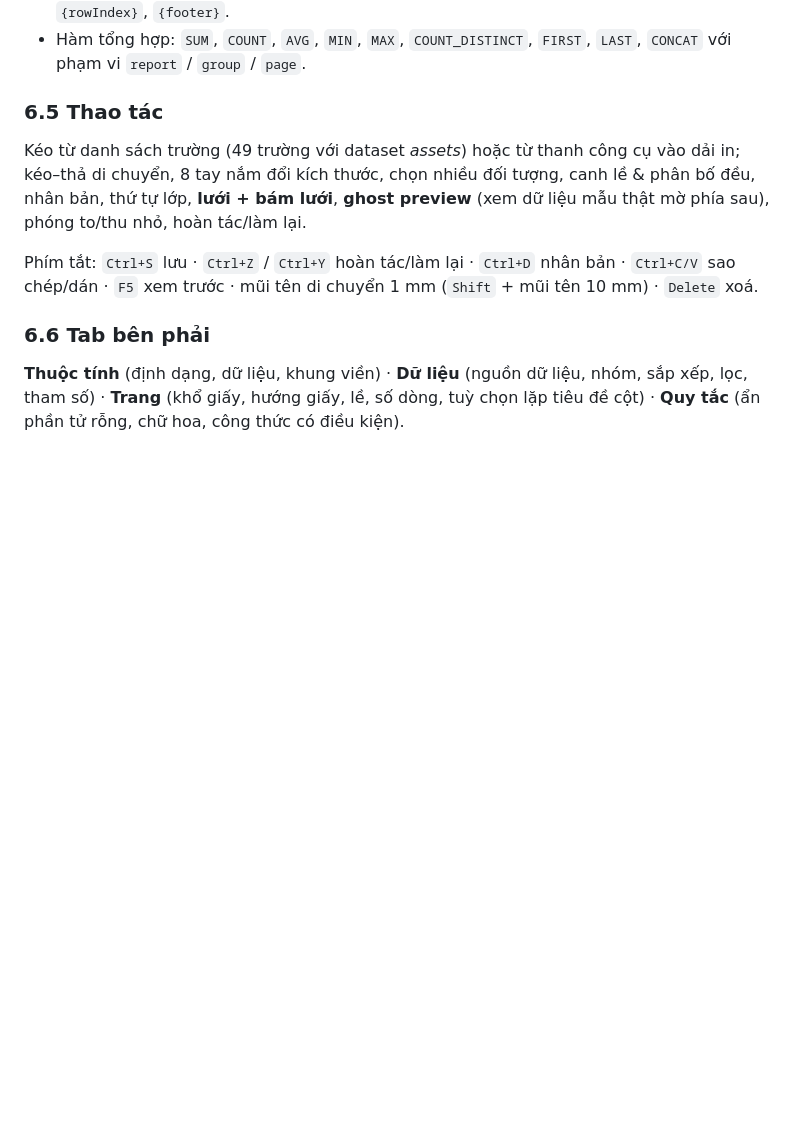
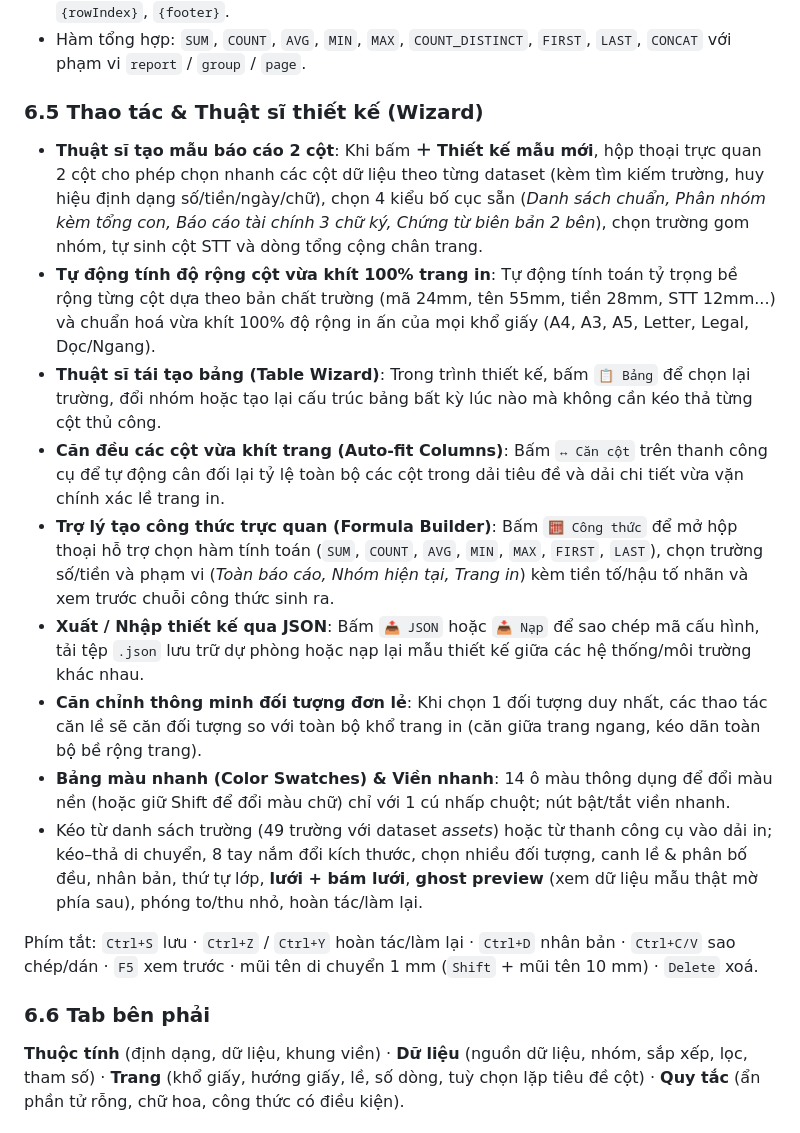
Before and after one commit to pvminh94/quan-ly-tai-san, a Markdown page: README.md, the part around the change. GitHub-like rendering; blank space fills up the shorter version.

Commit message:
docs: cập nhật tài liệu Thuật sĩ thiết kế và tính năng nâng cao của Report Designer

```diff
--- a/README.md
+++ b/README.md
@@ -252,8 +252,16 @@ Mỗi mẫu hệ thống được gắn bộ tham số phù hợp với nguồn
 - Token trong chuỗi: `{field}`, `{company.name}`, `{params.x}`, `{date}`, `{time}`, `{page}`, `{pages}`, `{rowIndex}`, `{footer}`.
 - Hàm tổng hợp: `SUM`, `COUNT`, `AVG`, `MIN`, `MAX`, `COUNT_DISTINCT`, `FIRST`, `LAST`, `CONCAT` với phạm vi `report` / `group` / `page`.
 
-### 6.5 Thao tác
-Kéo từ danh sách trường (49 trường với dataset *assets*) hoặc từ thanh công cụ vào dải in; kéo–thả di chuyển, 8 tay nắm đổi kích thước, chọn nhiều đối tượng, canh lề & phân bố đều, nhân bản, thứ tự lớp, **lưới + bám lưới**, **ghost preview** (xem dữ liệu mẫu thật mờ phía sau), phóng to/thu nhỏ, hoàn tác/làm lại.
+### 6.5 Thao tác & Thuật sĩ thiết kế (Wizard)
+- **Thuật sĩ tạo mẫu báo cáo 2 cột**: Khi bấm **＋ Thiết kế mẫu mới**, hộp thoại trực quan 2 cột cho phép chọn nhanh các cột dữ liệu theo từng dataset (kèm tìm kiếm trường, huy hiệu định dạng số/tiền/ngày/chữ), chọn 4 kiểu bố cục sẵn (*Danh sách chuẩn, Phân nhóm kèm tổng con, Báo cáo tài chính 3 chữ ký, Chứng từ biên bản 2 bên*), chọn trường gom nhóm, tự sinh cột STT và dòng tổng cộng chân trang.
+- **Tự động tính độ rộng cột vừa khít 100% trang in**: Tự động tính toán tỷ trọng bề rộng từng cột dựa theo bản chất trường (mã 24mm, tên 55mm, tiền 28mm, STT 12mm...) và chuẩn hoá vừa khít 100% độ rộng in ấn của mọi khổ giấy (A4, A3, A5, Letter, Legal, Dọc/Ngang).
+- **Thuật sĩ tái tạo bảng (Table Wizard)**: Trong trình thiết kế, bấm `📋 Bảng` để chọn lại trường, đổi nhóm hoặc tạo lại cấu trúc bảng bất kỳ lúc nào mà không cần kéo thả từng cột thủ công.
+- **Căn đều các cột vừa khít trang (Auto-fit Columns)**: Bấm `↔ Căn cột` trên thanh công cụ để tự động cân đối lại tỷ lệ toàn bộ các cột trong dải tiêu đề và dải chi tiết vừa vặn chính xác lề trang in.
+- **Trợ lý tạo công thức trực quan (Formula Builder)**: Bấm `🧮 Công thức` để mở hộp thoại hỗ trợ chọn hàm tính toán (`SUM`, `COUNT`, `AVG`, `MIN`, `MAX`, `FIRST`, `LAST`), chọn trường số/tiền và phạm vi (*Toàn báo cáo, Nhóm hiện tại, Trang in*) kèm tiền tố/hậu tố nhãn và xem trước chuỗi công thức sinh ra.
+- **Xuất / Nhập thiết kế qua JSON**: Bấm `📤 JSON` hoặc `📥 Nạp` để sao chép mã cấu hình, tải tệp `.json` lưu trữ dự phòng hoặc nạp lại mẫu thiết kế giữa các hệ thống/môi trường khác nhau.
+- **Căn chỉnh thông minh đối tượng đơn lẻ**: Khi chọn 1 đối tượng duy nhất, các thao tác căn lề sẽ căn đối tượng so với toàn bộ khổ trang in (căn giữa trang ngang, kéo dãn toàn bộ bề rộng trang).
+- **Bảng màu nhanh (Color Swatches) & Viền nhanh**: 14 ô màu thông dụng để đổi màu nền (hoặc giữ Shift để đổi màu chữ) chỉ với 1 cú nhấp chuột; nút bật/tắt viền nhanh.
+- Kéo từ danh sách trường (49 trường với dataset *assets*) hoặc từ thanh công cụ vào dải in; kéo–thả di chuyển, 8 tay nắm đổi kích thước, chọn nhiều đối tượng, canh lề & phân bố đều, nhân bản, thứ tự lớp, **lưới + bám lưới**, **ghost preview** (xem dữ liệu mẫu thật mờ phía sau), phóng to/thu nhỏ, hoàn tác/làm lại.
 
 Phím tắt: `Ctrl+S` lưu · `Ctrl+Z` / `Ctrl+Y` hoàn tác/làm lại · `Ctrl+D` nhân bản · `Ctrl+C/V` sao chép/dán · `F5` xem trước · mũi tên di chuyển 1 mm (`Shift` + mũi tên 10 mm) · `Delete` xoá.
 
```
